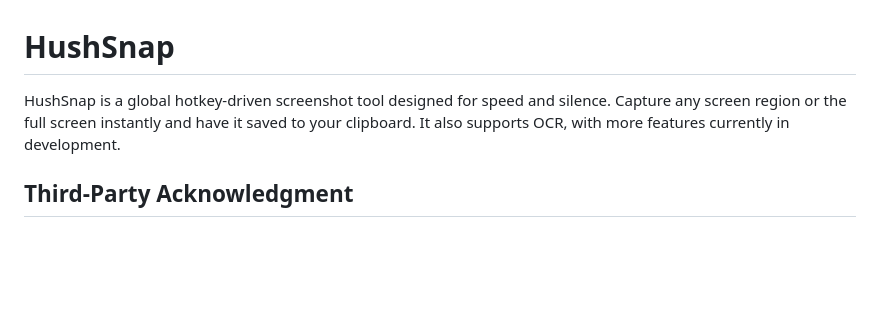
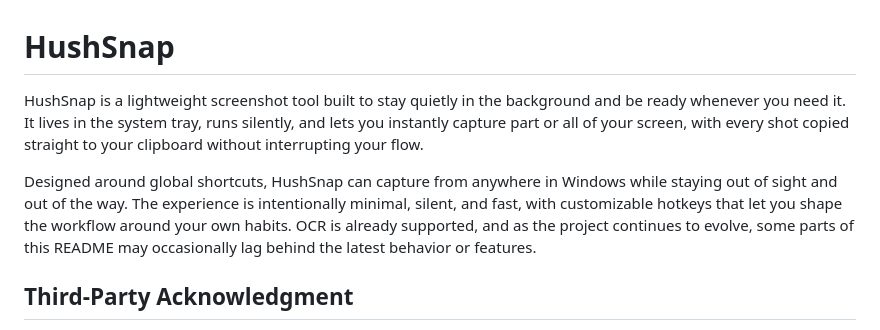
Before and after one commit to tcita/HushSnap, a Markdown page: README.md, the part around the change. Drawn GitHub-style; blank space fills up the shorter version.

Commit message:
Refine README product description

```diff
--- a/README.md
+++ b/README.md
@@ -1,6 +1,8 @@
 # HushSnap
 
-HushSnap is a global hotkey‑driven screenshot tool designed for speed and silence. Capture any screen region or the full screen instantly and have it saved to your clipboard. It also supports OCR, with more features currently in development.
+HushSnap is a lightweight screenshot tool built to stay quietly in the background and be ready whenever you need it. It lives in the system tray, runs silently, and lets you instantly capture part or all of your screen, with every shot copied straight to your clipboard without interrupting your flow.
+
+Designed around global shortcuts, HushSnap can capture from anywhere in Windows while staying out of sight and out of the way. The experience is intentionally minimal, silent, and fast, with customizable hotkeys that let you shape the workflow around your own habits. OCR is already supported, and as the project continues to evolve, some parts of this README may occasionally lag behind the latest behavior or features.
 
 ## Third-Party Acknowledgment
 
```
